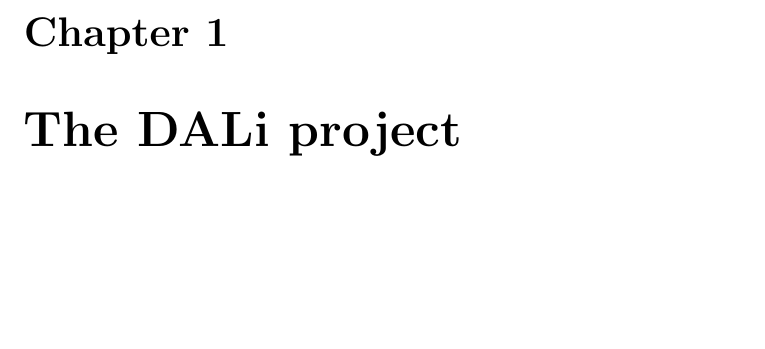
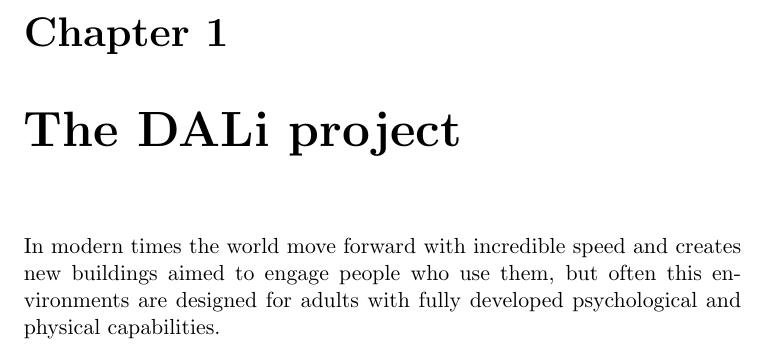
Before and after one commit to jibbo/qrlocalization-thesis, a LaTeX thesis (thesis/main.tex, which reads thesis/chapter_1.tex): part of page 5 of 7, cut so that both start at the same text, the shorter picture padded with empty space. Compiled offline with pdfLaTeX.

Commit message:
a few new lines

```diff
--- a/thesis/chapter_1.tex
+++ b/thesis/chapter_1.tex
@@ -1 +1,3 @@
 \chapter{The DALi project}
+
+In modern times the world move forward with incredible speed and creates new buildings aimed to engage people who use them, but often this environments are designed for adults with fully developed psychological and physical capabilities.
```
Also changed, not shown: thesis/main.pdf.
